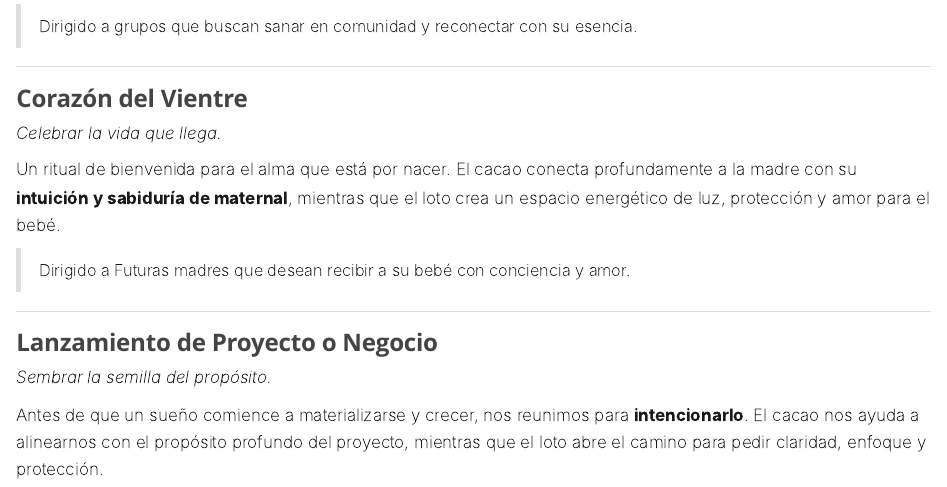
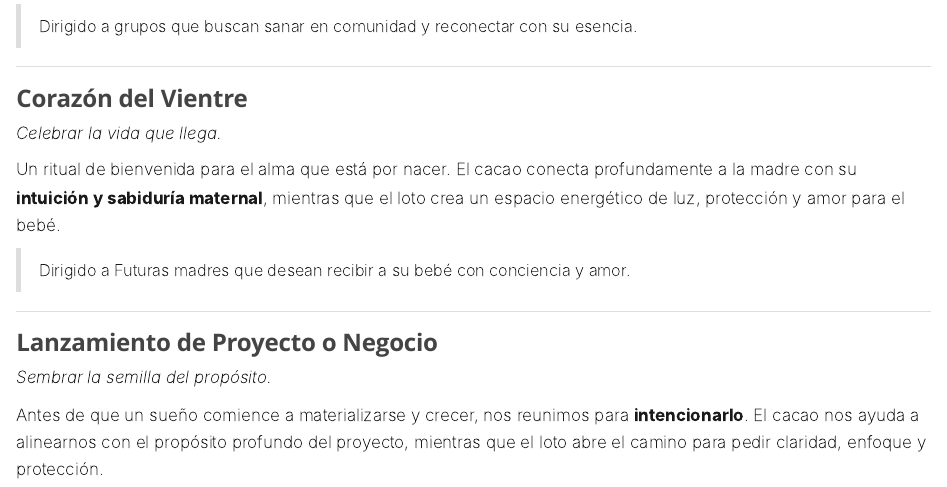
Before and after one commit to mobilelifecenter/corazondeloto, a Quarto document (ceremonias.qmd): the page in a window 1100 px wide, from 1210 px down. Rendered offline with R 4.5, knitr and Pandoc in place of Quarto, with nearby package versions.

Commit message:
Descripción breve del cambio

```diff
--- a/ceremonias.qmd
+++ b/ceremonias.qmd
@@ -56,7 +56,7 @@ Espacios dedicados a **reconciliar y sanar la energía femenina o masculina** co
 ###  Corazón del Vientre
 *Celebrar la vida que llega.*
 
-Un ritual de bienvenida para el alma que está por nacer. El cacao conecta profundamente a la madre con su **intuición y sabiduría de maternal**, mientras que el loto crea un espacio energético de luz, protección y amor para el bebé.
+Un ritual de bienvenida para el alma que está por nacer. El cacao conecta profundamente a la madre con su **intuición y sabiduría maternal**, mientras que el loto crea un espacio energético de luz, protección y amor para el bebé.
 
 > Dirigido a Futuras madres que desean recibir a su bebé con conciencia y amor.
 
```
Also changed, not shown: .quarto/idx/ceremonias.qmd.json, docs/search.json, 1 other file.
